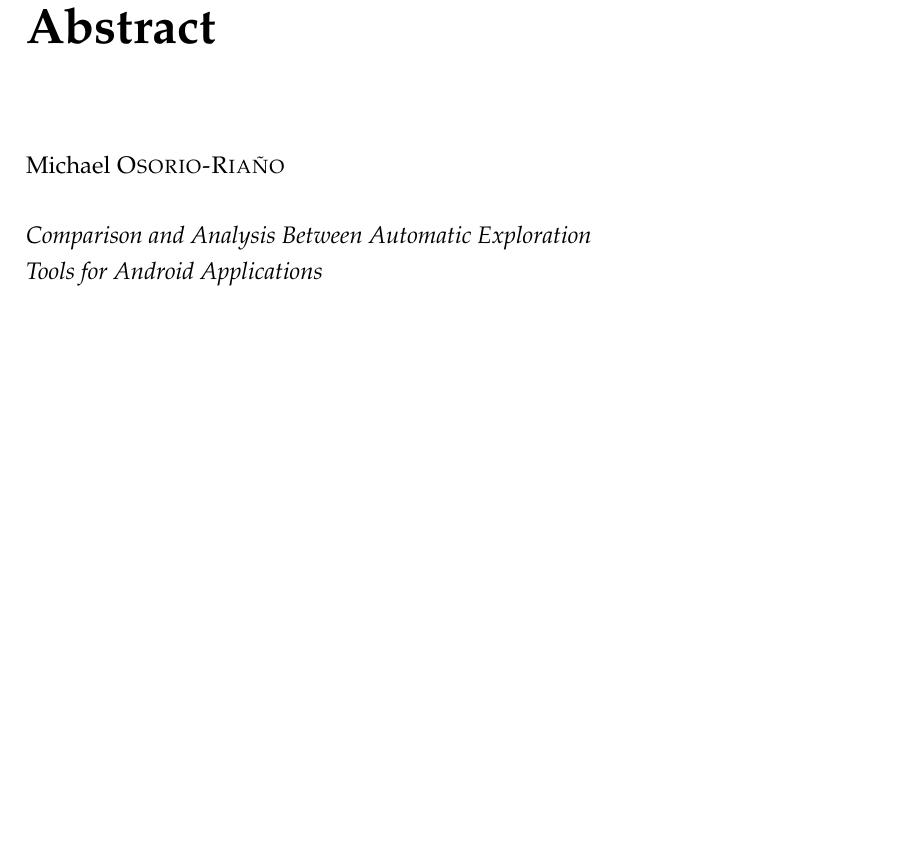
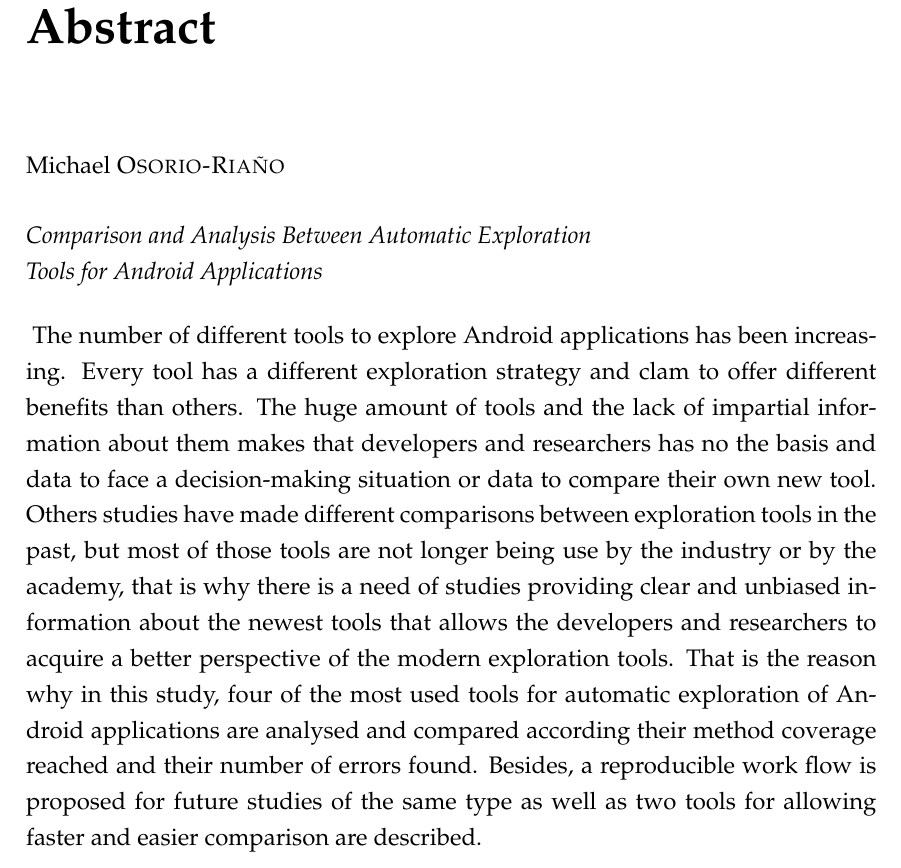
Before and after one commit to MichaelOsorio2017/UndergraduateThesis-MichaelOsorio, a LaTeX thesis (MichaelOsorioThesisDocument.tex): part of page 3 of 33, cut so that both start at the same text, the shorter picture padded with empty space. Compiled offline with pdfLaTeX.

Commit message:
abstract

```diff
--- a/MichaelOsorioThesisDocument.tex
+++ b/MichaelOsorioThesisDocument.tex
@@ -149,7 +149,9 @@
 
 \begin{abstract}
 \addchaptertocentry{\abstractname} % Add the abstract to the table of contents
-
+The number of different tools to explore Android applications has been increasing. Every tool has a different exploration strategy and clam to offer different benefits than others. The huge amount of tools and the lack of impartial information about them makes that developers and researchers has no the basis and data to face a decision-making situation or data to compare their own new tool.
+Others studies have made different comparisons between exploration tools in the past, but most of those tools are not longer being use by the industry or by the academy, that is why there is a need of studies providing clear and unbiased information about the newest tools that allows the developers and researchers to acquire a better perspective of the modern exploration tools.
+That is the reason why in this study, four of the most used tools for automatic exploration of Android applications are analysed and compared according their method coverage reached and their number of errors found. Besides, a reproducible work flow is proposed for future studies of the same type as well as two tools for allowing faster and easier comparison are described.
 \end{abstract}
 
 %----------------------------------------------------------------------------------------
```
Also changed, not shown: MichaelOsorioThesisDocument.pdf.
